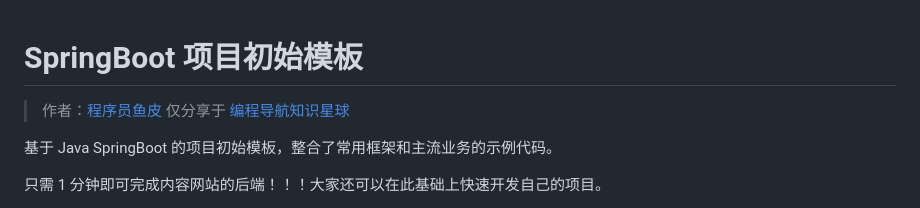
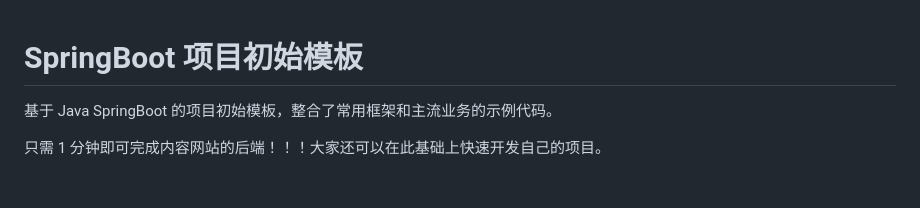
Before and after one commit to ZTHLLY/si1v3rApi, a Markdown page: si1v3rApi-backend/README.md, the part around the change. GitHub-like rendering; blank space fills up the shorter version.

Commit message:
backend doc update

```diff
--- a/si1v3rApi-backend/README.md
+++ b/si1v3rApi-backend/README.md
@@ -1,7 +1,4 @@
 # SpringBoot 项目初始模板
-
-> 作者：[程序员鱼皮](https://github.com/liyupi)
-> 仅分享于 [编程导航知识星球](https://yupi.icu)
 
 基于 Java SpringBoot 的项目初始模板，整合了常用框架和主流业务的示例代码。
 
```
